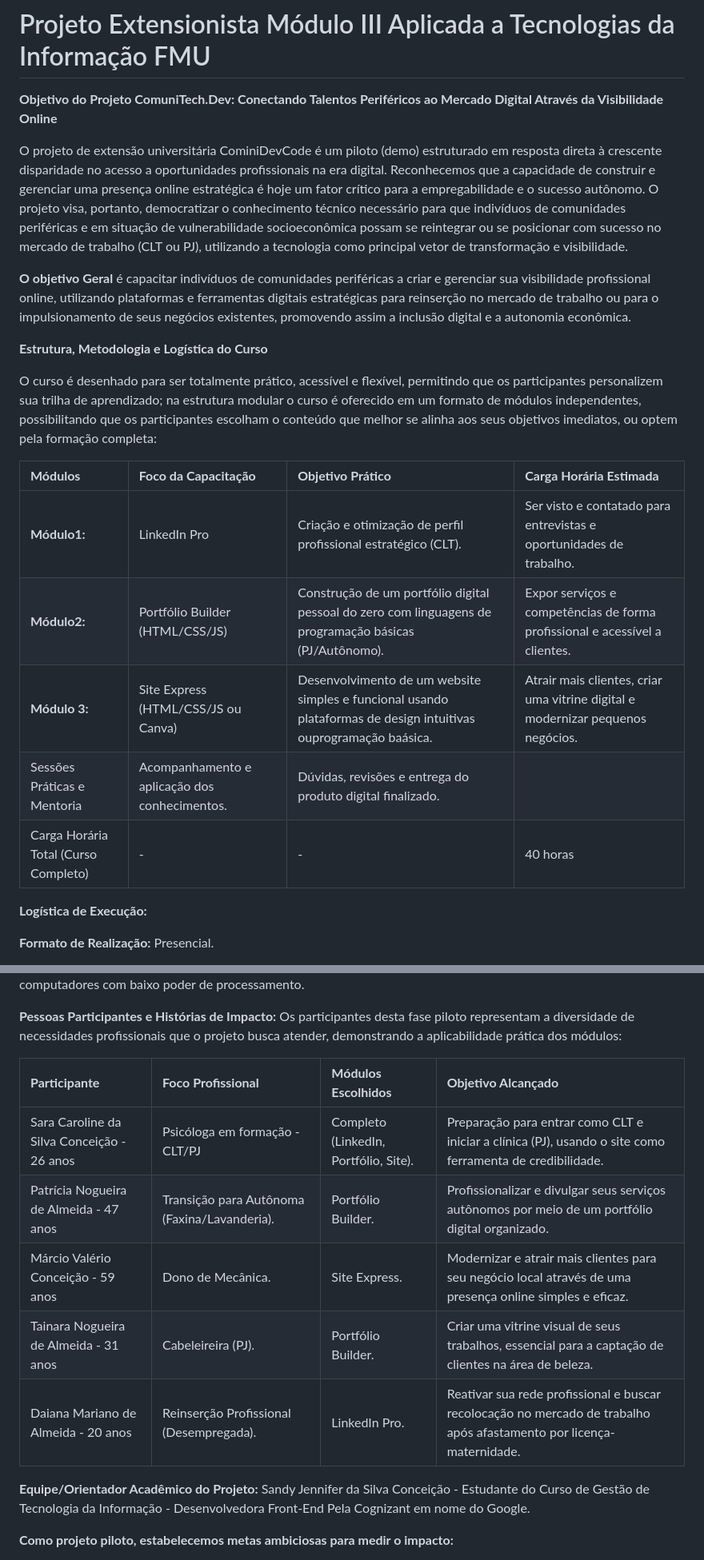
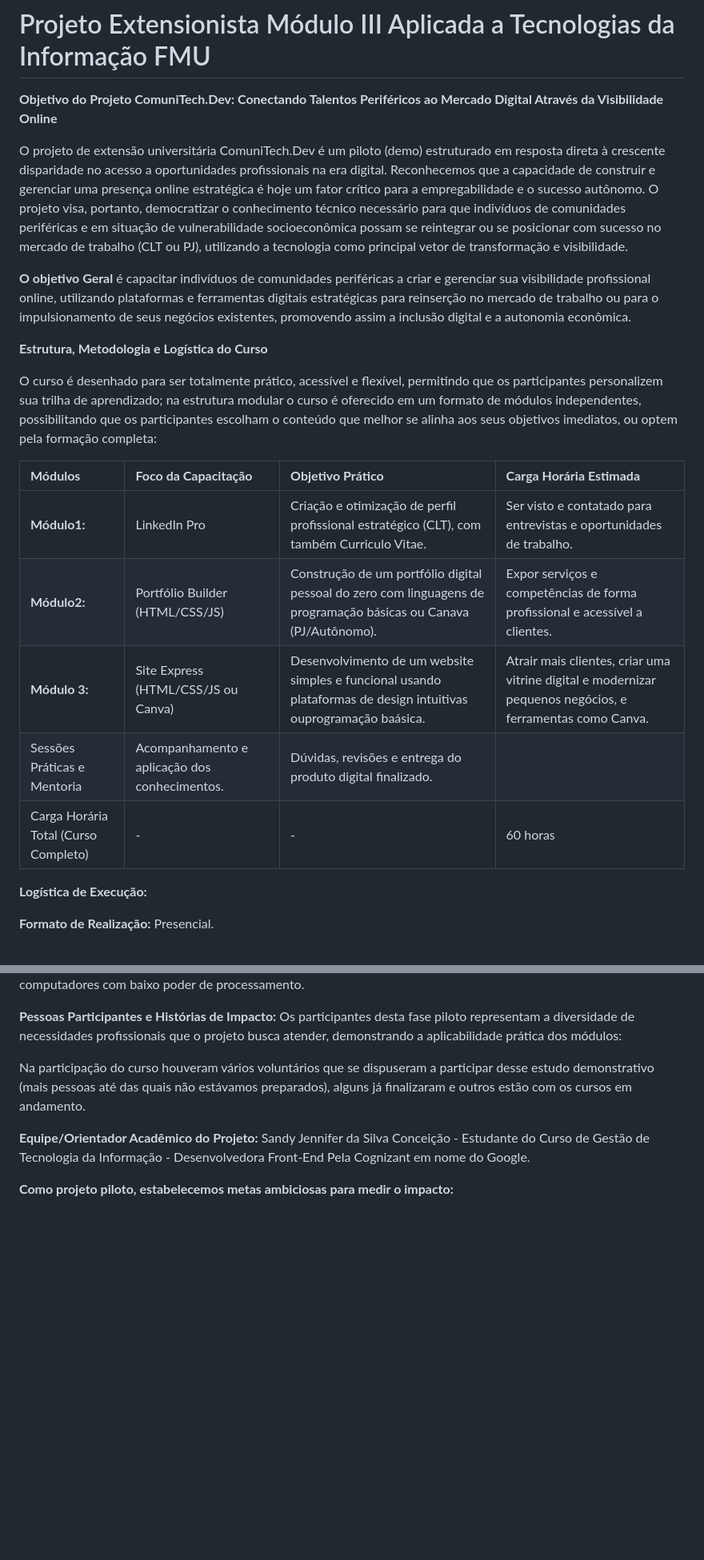
Before and after one commit to sandyjsilva/projeto-extensionista-III-fmu, a Markdown page: README.md, 2 parts joined by grey strips. Shown at 80% size. GitHub-like rendering; blank space fills up the shorter version.

```diff
--- a/README.md
+++ b/README.md
@@ -2,7 +2,7 @@
 
 **Objetivo do Projeto ComuniTech.Dev: Conectando Talentos Periféricos ao Mercado Digital Através da Visibilidade Online**
 
-O projeto de extensão universitária CominiDevCode é um piloto (demo) estruturado em resposta direta à crescente disparidade no acesso a oportunidades profissionais na era digital. Reconhecemos que a capacidade de construir e gerenciar uma presença online estratégica é hoje um fator crítico para a empregabilidade e o sucesso autônomo. O projeto visa, portanto, democratizar o conhecimento técnico necessário para que indivíduos de comunidades periféricas e em situação de vulnerabilidade socioeconômica possam se reintegrar ou se posicionar com sucesso no mercado de trabalho (CLT ou PJ), utilizando a tecnologia como principal vetor de transformação e visibilidade.
+O projeto de extensão universitária ComuniTech.Dev é um piloto (demo) estruturado em resposta direta à crescente disparidade no acesso a oportunidades profissionais na era digital. Reconhecemos que a capacidade de construir e gerenciar uma presença online estratégica é hoje um fator crítico para a empregabilidade e o sucesso autônomo. O projeto visa, portanto, democratizar o conhecimento técnico necessário para que indivíduos de comunidades periféricas e em situação de vulnerabilidade socioeconômica possam se reintegrar ou se posicionar com sucesso no mercado de trabalho (CLT ou PJ), utilizando a tecnologia como principal vetor de transformação e visibilidade.
 
 **O objetivo Geral** é capacitar indivíduos de comunidades periféricas a criar e gerenciar sua visibilidade profissional online, utilizando plataformas e ferramentas digitais estratégicas para reinserção no mercado de trabalho ou para o impulsionamento de seus negócios existentes, promovendo assim a inclusão digital e a autonomia econômica.
 
@@ -13,11 +13,11 @@ O curso é desenhado para ser totalmente prático, acessível e flexível, permi
 
 |  **Módulos** | **Foco da Capacitação** | **Objetivo Prático** | **Carga Horária Estimada**  |
 |  :--- | :--- | :--- | :--  |
-|  **Módulo1:** | LinkedIn Pro | Criação e otimização de perfil profissional estratégico (CLT). | Ser visto e contatado para entrevistas e oportunidades de trabalho.| 8 horas  |
-|  **Módulo2:** | Portfólio Builder (HTML/CSS/JS) | Construção de um portfólio digital pessoal do zero com linguagens de programação básicas (PJ/Autônomo). | Expor serviços e competências de forma profissional e acessível a clientes. | 12 horas  |
-|  **Módulo 3:** | Site Express (HTML/CSS/JS ou Canva) | Desenvolvimento de um website simples e funcional usando plataformas de design intuitivas ouprogramação baásica. | Atrair mais clientes, criar uma vitrine digital e modernizar pequenos negócios. | 8 horas  |
+|  **Módulo1:** | LinkedIn Pro | Criação e otimização de perfil profissional estratégico (CLT), com também Curriculo Vitae. | Ser visto e contatado para entrevistas e oportunidades de trabalho.| 8 horas  |
+|  **Módulo2:** | Portfólio Builder (HTML/CSS/JS) | Construção de um portfólio digital pessoal do zero com linguagens de programação básicas ou Canava (PJ/Autônomo). | Expor serviços e competências de forma profissional e acessível a clientes. | 22 horas  |
+|  **Módulo 3:** | Site Express (HTML/CSS/JS ou Canva) | Desenvolvimento de um website simples e funcional usando plataformas de design intuitivas ouprogramação baásica. | Atrair mais clientes, criar uma vitrine digital e modernizar pequenos negócios, e ferramentas como Canva. | 28 horas  |
 |  Sessões Práticas e Mentoria | Acompanhamento e aplicação dos conhecimentos. | Dúvidas, revisões e entrega do produto digital finalizado.|
-|  Carga Horária Total (Curso Completo)  | - | - |  40 horas  |
+|  Carga Horária Total (Curso Completo)  | - | - |  60 horas  |
 
 **Logística de Execução:**
 
@@ -31,13 +31,8 @@ O curso é desenhado para ser totalmente prático, acessível e flexível, permi
 
 **Pessoas Participantes e Histórias de Impacto:** Os participantes desta fase piloto representam a diversidade de necessidades profissionais que o projeto busca atender, demonstrando a aplicabilidade prática dos módulos:
 
-| **Participante** | **Foco Profissional** | **Módulos Escolhidos** | **Objetivo Alcançado** |
-| :-- | :-- | :-- | :-- |
-| Sara Caroline da Silva Conceição - 26 anos | Psicóloga em formação - CLT/PJ | Completo (LinkedIn, Portfólio, Site). | Preparação para entrar como CLT e iniciar a clínica (PJ), usando o site como ferramenta de credibilidade. |
-| Patrícia Nogueira de Almeida - 47 anos | Transição para Autônoma (Faxina/Lavanderia). | Portfólio Builder. | Profissionalizar e divulgar seus serviços autônomos por meio de um portfólio digital organizado. |
-| Márcio Valério Conceição - 59 anos | Dono de Mecânica. | Site Express. | Modernizar e atrair mais clientes para seu negócio local através de uma presença online simples e eficaz. |
-| Tainara Nogueira de Almeida - 31 anos | Cabeleireira (PJ). | Portfólio Builder. | Criar uma vitrine visual de seus trabalhos, essencial para a captação de clientes na área de beleza. |
-| Daiana Mariano de Almeida - 20 anos| Reinserção Profissional (Desempregada). | LinkedIn Pro. | Reativar sua rede profissional e buscar recolocação no mercado de trabalho após afastamento por licença-maternidade. |
+Na participação do curso houveram vários voluntários que se dispuseram a participar desse estudo demonstrativo (mais pessoas até das quais não estávamos preparados), alguns já finalizaram e outros estão com os cursos em andamento.
+
 
 **Equipe/Orientador Acadêmico do Projeto:** Sandy Jennifer da Silva Conceição - Estudante do Curso de Gestão de Tecnologia da Informação - Desenvolvedora Front-End Pela Cognizant em nome do Google.
 
```
Also changed, not shown: other parts of README.md (+10 -8 lines).
